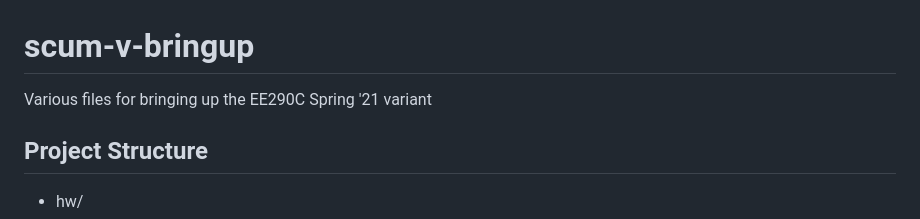
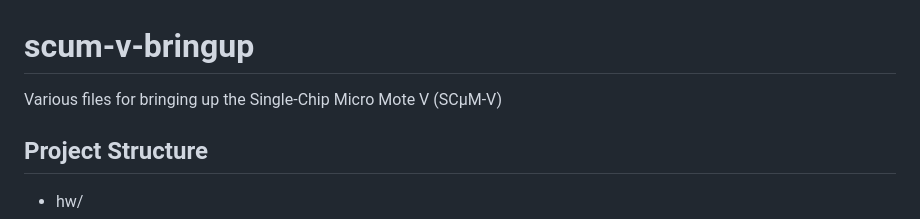
Before and after one commit to ucb-ee290c/scum-v-bringup, a Markdown page: README.md, the part around the change. Drawn GitHub-style.

```diff
--- a/README.md
+++ b/README.md
@@ -1,5 +1,5 @@
 # scum-v-bringup
-Various files for bringing up the EE290C Spring '21 variant
+Various files for bringing up the Single-Chip Micro Mote V (SCμM-V)
 
 ## Project Structure
 
```
